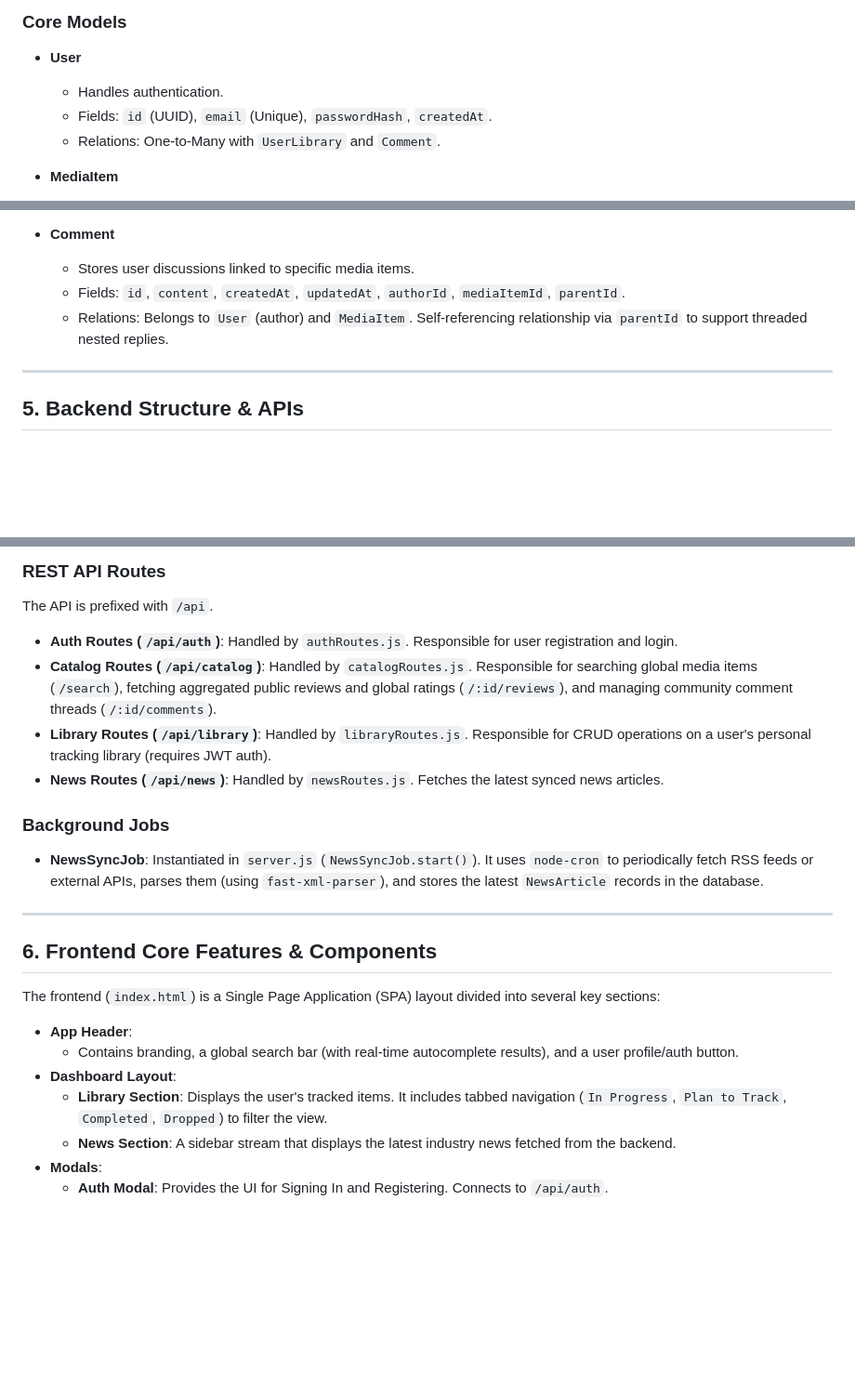
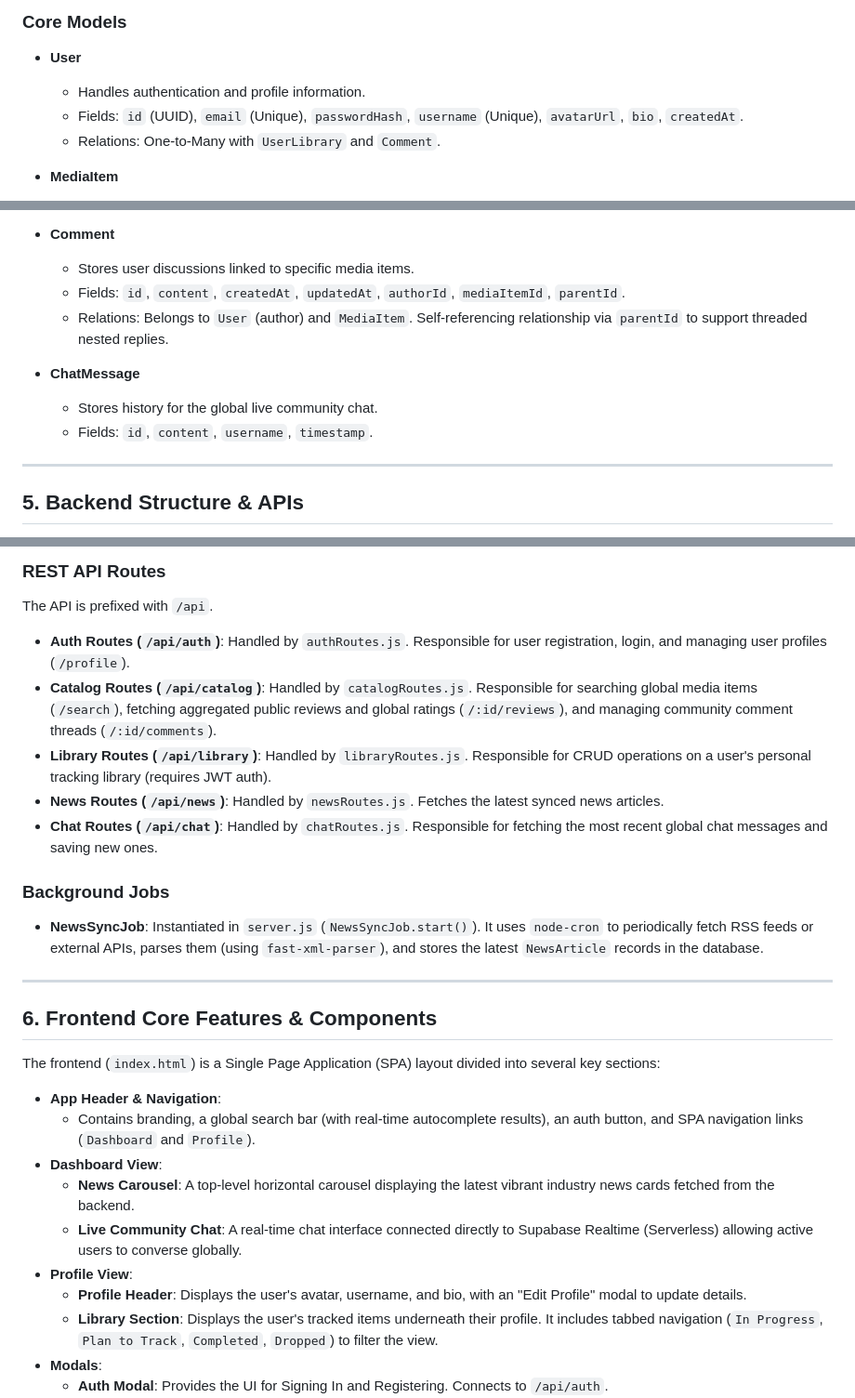
Before and after one commit to aneesh-tarte/CatalogueWebsite, a Markdown page: PROJECT_OVERVIEW.md, 3 parts joined by grey strips. Shown at 93% size. Rendered like a GitHub page; blank space fills up the shorter version.

Commit message:
docs: Update PROJECT_OVERVIEW.md and save current state

```diff
--- a/PROJECT_OVERVIEW.md
+++ b/PROJECT_OVERVIEW.md
@@ -47,8 +47,8 @@ The database schema is defined using Prisma. Here are the core models and their
 ### Core Models
 
 - **User**
-  - Handles authentication.
-  - Fields: `id` (UUID), `email` (Unique), `passwordHash`, `createdAt`.
+  - Handles authentication and profile information.
+  - Fields: `id` (UUID), `email` (Unique), `passwordHash`, `username` (Unique), `avatarUrl`, `bio`, `createdAt`.
   - Relations: One-to-Many with `UserLibrary` and `Comment`.
 
 - **MediaItem**
@@ -70,6 +70,10 @@ The database schema is defined using Prisma. Here are the core models and their
   - Fields: `id`, `content`, `createdAt`, `updatedAt`, `authorId`, `mediaItemId`, `parentId`.
   - Relations: Belongs to `User` (author) and `MediaItem`. Self-referencing relationship via `parentId` to support threaded nested replies.
 
+- **ChatMessage**
+  - Stores history for the global live community chat.
+  - Fields: `id`, `content`, `username`, `timestamp`.
+
 ---
 
 ## 5. Backend Structure & APIs
@@ -85,10 +89,11 @@ The backend is modularized inside the `src/` directory.
 
 ### REST API Routes
 The API is prefixed with `/api`.
-- **Auth Routes (`/api/auth`)**: Handled by `authRoutes.js`. Responsible for user registration and login.
+- **Auth Routes (`/api/auth`)**: Handled by `authRoutes.js`. Responsible for user registration, login, and managing user profiles (`/profile`).
 - **Catalog Routes (`/api/catalog`)**: Handled by `catalogRoutes.js`. Responsible for searching global media items (`/search`), fetching aggregated public reviews and global ratings (`/:id/reviews`), and managing community comment threads (`/:id/comments`).
 - **Library Routes (`/api/library`)**: Handled by `libraryRoutes.js`. Responsible for CRUD operations on a user's personal tracking library (requires JWT auth).
 - **News Routes (`/api/news`)**: Handled by `newsRoutes.js`. Fetches the latest synced news articles.
+- **Chat Routes (`/api/chat`)**: Handled by `chatRoutes.js`. Responsible for fetching the most recent global chat messages and saving new ones.
 
 ### Background Jobs
 - **NewsSyncJob**: Instantiated in `server.js` (`NewsSyncJob.start()`). It uses `node-cron` to periodically fetch RSS feeds or external APIs, parses them (using `fast-xml-parser`), and stores the latest `NewsArticle` records in the database.
@@ -99,11 +104,14 @@ The API is prefixed with `/api`.
 
 The frontend (`index.html`) is a Single Page Application (SPA) layout divided into several key sections:
 
-- **App Header**:
-  - Contains branding, a global search bar (with real-time autocomplete results), and a user profile/auth button.
-- **Dashboard Layout**:
-  - **Library Section**: Displays the user's tracked items. It includes tabbed navigation (`In Progress`, `Plan to Track`, `Completed`, `Dropped`) to filter the view.
-  - **News Section**: A sidebar stream that displays the latest industry news fetched from the backend.
+- **App Header & Navigation**:
+  - Contains branding, a global search bar (with real-time autocomplete results), an auth button, and SPA navigation links (`Dashboard` and `Profile`).
+- **Dashboard View**:
+  - **News Carousel**: A top-level horizontal carousel displaying the latest vibrant industry news cards fetched from the backend.
+  - **Live Community Chat**: A real-time chat interface connected directly to Supabase Realtime (Serverless) allowing active users to converse globally.
+- **Profile View**:
+  - **Profile Header**: Displays the user's avatar, username, and bio, with an "Edit Profile" modal to update details.
+  - **Library Section**: Displays the user's tracked items underneath their profile. It includes tabbed navigation (`In Progress`, `Plan to Track`, `Completed`, `Dropped`) to filter the view.
 - **Modals**:
   - **Auth Modal**: Provides the UI for Signing In and Registering. Connects to `/api/auth`.
   - **Details Modal**: Pops up when a user clicks on a media item (from search or library). It includes:
```
